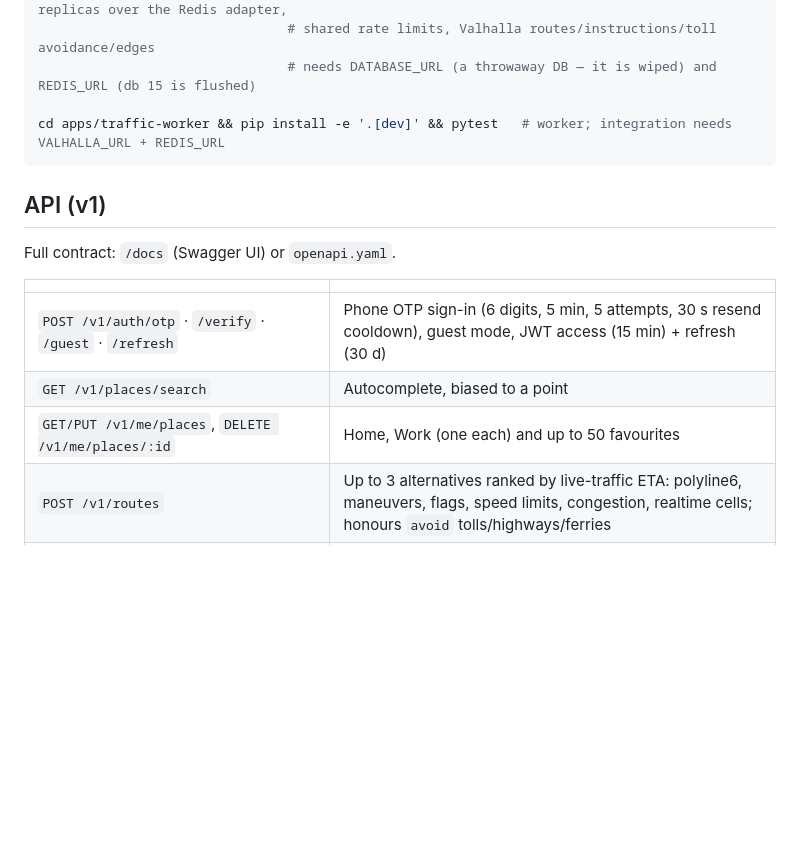
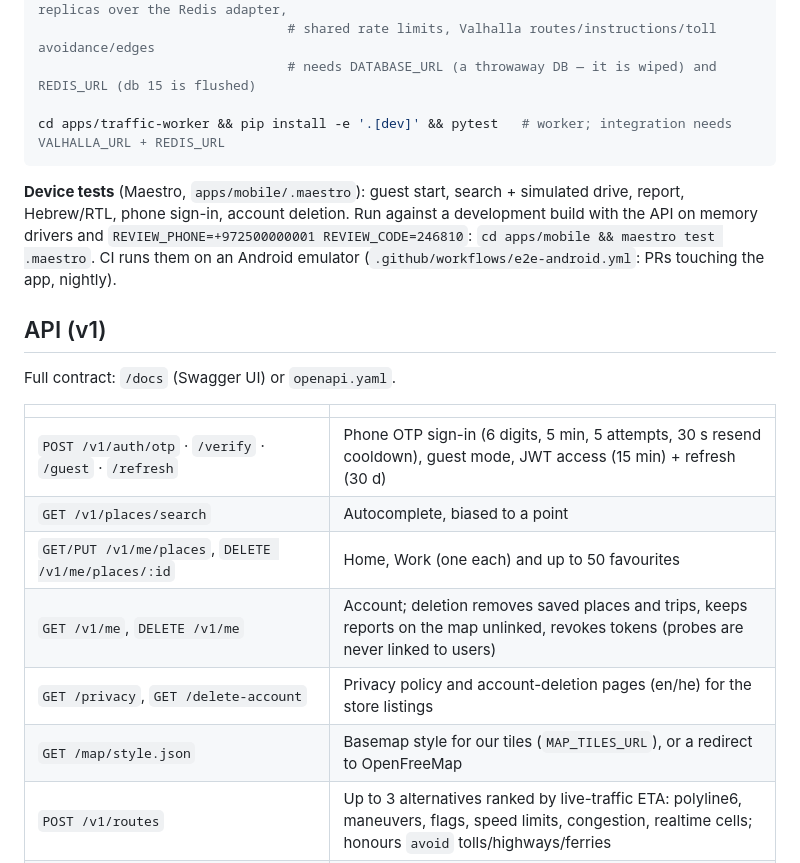
Before and after one commit to matanew1/wayline, a Markdown page: README.md, the part around one of its changes. GitHub-like rendering; blank space fills up the shorter version.

````diff
--- a/README.md
+++ b/README.md
@@ -74,6 +74,11 @@ VALHALLA_URL=http://127.0.0.1:8002 npm run test:integration
 cd apps/traffic-worker && pip install -e '.[dev]' && pytest   # worker; integration needs VALHALLA_URL + REDIS_URL
 ```
 
+**Device tests** (Maestro, `apps/mobile/.maestro`): guest start, search + simulated drive, report,
+Hebrew/RTL, phone sign-in, account deletion. Run against a development build with the API on memory
+drivers and `REVIEW_PHONE=+972500000001 REVIEW_CODE=246810`: `cd apps/mobile && maestro test .maestro`.
+CI runs them on an Android emulator (`.github/workflows/e2e-android.yml`: PRs touching the app, nightly).
+
 ## API (v1)
 
 Full contract: `/docs` (Swagger UI) or `openapi.yaml`.
@@ -83,6 +88,9 @@ Full contract: `/docs` (Swagger UI) or `openapi.yaml`.
 | `POST /v1/auth/otp` · `/verify` · `/guest` · `/refresh` | Phone OTP sign-in (6 digits, 5 min, 5 attempts, 30 s resend cooldown), guest mode, JWT access (15 min) + refresh (30 d) |
 | `GET /v1/places/search` | Autocomplete, biased to a point |
 | `GET/PUT /v1/me/places`, `DELETE /v1/me/places/:id` | Home, Work (one each) and up to 50 favourites |
+| `GET /v1/me`, `DELETE /v1/me` | Account; deletion removes saved places and trips, keeps reports on the map unlinked, revokes tokens (probes are never linked to users) |
+| `GET /privacy`, `GET /delete-account` | Privacy policy and account-deletion pages (en/he) for the store listings |
+| `GET /map/style.json` | Basemap style for our tiles (`MAP_TILES_URL`), or a redirect to OpenFreeMap |
 | `POST /v1/routes` | Up to 3 alternatives ranked by live-traffic ETA: polyline6, maneuvers, flags, speed limits, congestion, realtime cells; honours `avoid` tolls/highways/ferries |
 | `POST /v1/trips`, `PATCH /v1/trips/:id` | Start (returns a probe token), reroute, finish/cancel (revokes the token) |
 | `POST /v1/trips/:id/eta` | Live remaining time + a faster route when it saves ≥ 3 min (position used once, not stored) |
````
Also changed, not shown: other parts of README.md (+35 -12 lines).
